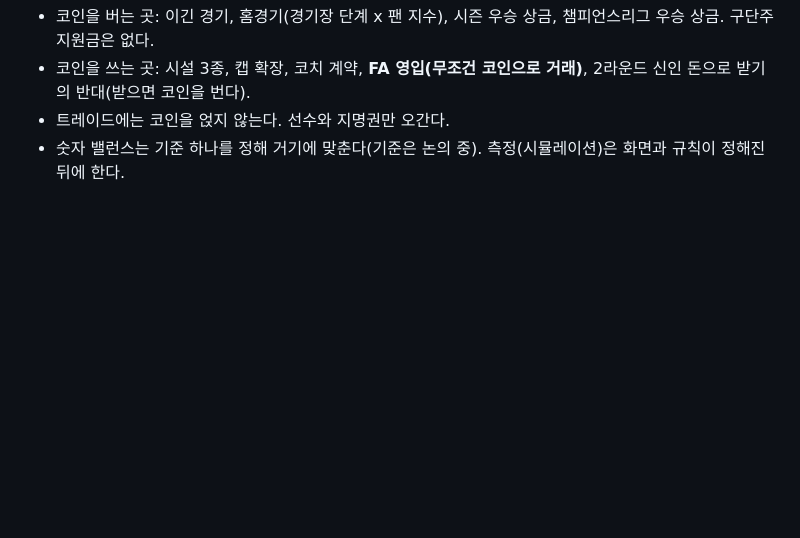
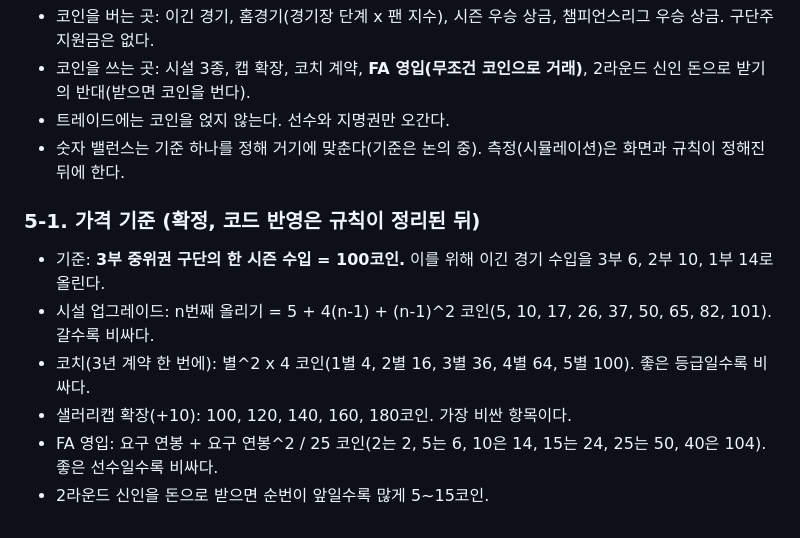
Before and after one commit to YSH1230/fm-roguelike, a Markdown page: next/RULES.md, the part around the change. Rendered like a GitHub page; blank space fills up the shorter version.

Commit message:
FM-Lite: 규칙 5-1 가격 기준
Co-Authored-By: Claude Sonnet 5.5 <noreply@anthropic.com>

```diff
--- a/next/RULES.md
+++ b/next/RULES.md
@@ -43,3 +43,12 @@
 - 코인을 쓰는 곳: 시설 3종, 캡 확장, 코치 계약, **FA 영입(무조건 코인으로 거래)**, 2라운드 신인 돈으로 받기의 반대(받으면 코인을 번다).
 - 트레이드에는 코인을 얹지 않는다. 선수와 지명권만 오간다.
 - 숫자 밸런스는 기준 하나를 정해 거기에 맞춘다(기준은 논의 중). 측정(시뮬레이션)은 화면과 규칙이 정해진 뒤에 한다.
+
+### 5-1. 가격 기준 (확정, 코드 반영은 규칙이 정리된 뒤)
+
+- 기준: **3부 중위권 구단의 한 시즌 수입 = 100코인.** 이를 위해 이긴 경기 수입을 3부 6, 2부 10, 1부 14로 올린다.
+- 시설 업그레이드: n번째 올리기 = 5 + 4(n-1) + (n-1)^2 코인(5, 10, 17, 26, 37, 50, 65, 82, 101). 갈수록 비싸다.
+- 코치(3년 계약 한 번에): 별^2 x 4 코인(1별 4, 2별 16, 3별 36, 4별 64, 5별 100). 좋은 등급일수록 비싸다.
+- 샐러리캡 확장(+10): 100, 120, 140, 160, 180코인. 가장 비싼 항목이다.
+- FA 영입: 요구 연봉 + 요구 연봉^2 / 25 코인(2는 2, 5는 6, 10은 14, 15는 24, 25는 50, 40은 104). 좋은 선수일수록 비싸다.
+- 2라운드 신인을 돈으로 받으면 순번이 앞일수록 많게 5~15코인.
```
